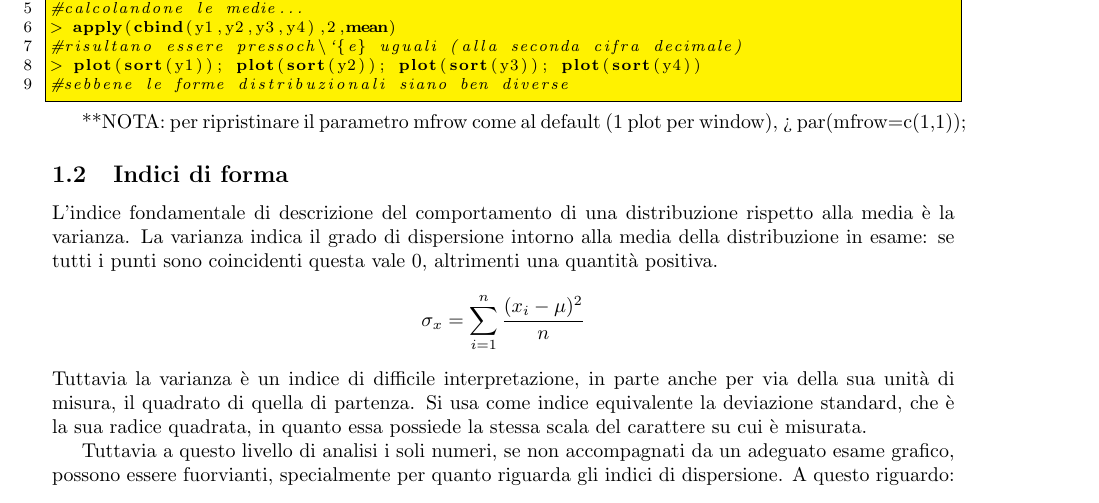
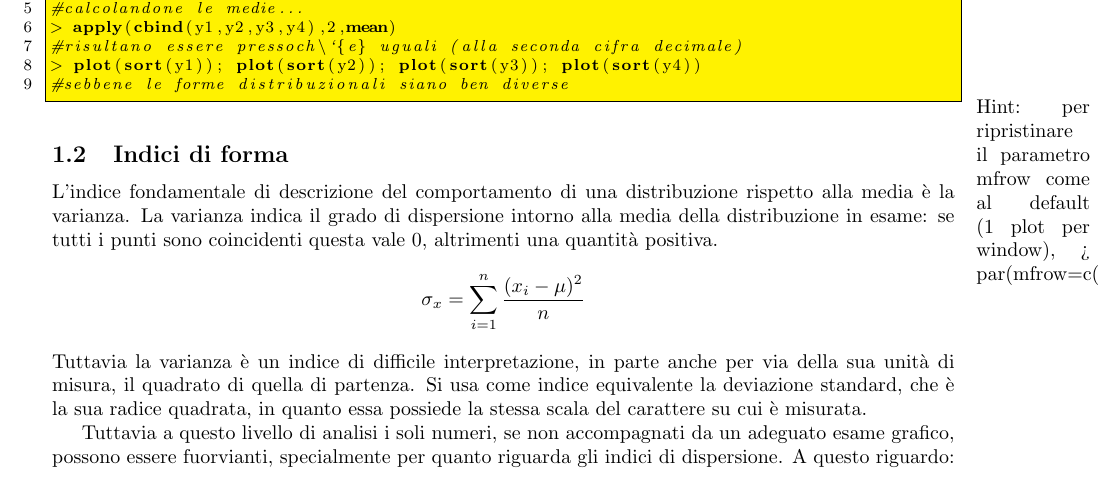
Before and after one commit to SunnyWangECNU/StatisticaDoc, a LaTeX document (tutorial_R.tex): part of page 4 of 8, cut so that both start at the same text. Compiled offline with pdfLaTeX.

Commit message:
Added \marginpar for notes

```diff
--- a/tutorial_R.tex
+++ b/tutorial_R.tex
@@ -97,7 +94,7 @@ Questo per quanto riguarda gli indici che descrivono dove si aggirano i valori m
 
 \lstinputlisting[caption=Esempio anscombe,label=lst:anscombe]{snippets/anscombe.R}
 
-**NOTA: per ripristinare il parametro mfrow come al default (1 plot per window), > par(mfrow=c(1,1));
+\marginpar{Hint: per ripristinare il parametro mfrow come al default (1 plot per window), > par(mfrow=c(1,1));}
 
 \subsection{Indici di forma}
 
```
Also changed, not shown: tutorial_R.tex (3 more changed lines).
